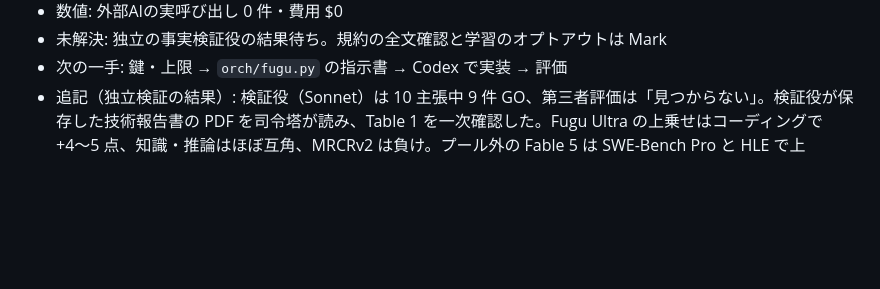
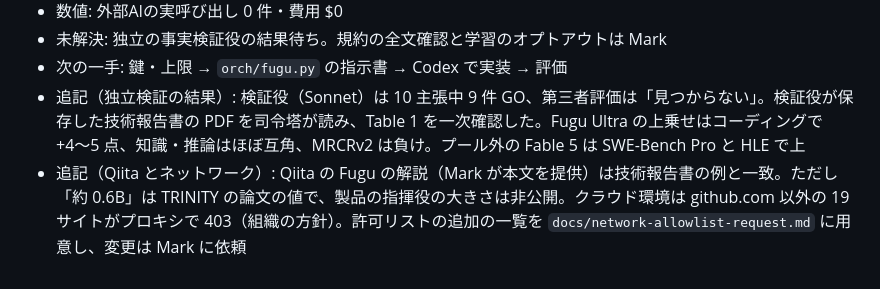
Before and after one commit to Mark555Limitless/Mark_Limitless, a Markdown page: ルミナス/digest/2026-10-08.md, the part around the change. Drawn GitHub-style; blank space fills up the shorter version.

```diff
--- a/ルミナス/digest/2026-10-08.md
+++ b/ルミナス/digest/2026-10-08.md
@@ -72,3 +72,4 @@
 - 未解決: 独立の事実検証役の結果待ち。規約の全文確認と学習のオプトアウトは Mark
 - 次の一手: 鍵・上限 → `orch/fugu.py` の指示書 → Codex で実装 → 評価
 - 追記（独立検証の結果）: 検証役（Sonnet）は 10 主張中 9 件 GO、第三者評価は「見つからない」。検証役が保存した技術報告書の PDF を司令塔が読み、Table 1 を一次確認した。Fugu Ultra の上乗せはコーディングで +4〜5 点、知識・推論はほぼ互角、MRCRv2 は負け。プール外の Fable 5 は SWE-Bench Pro と HLE で上
+- 追記（Qiita とネットワーク）: Qiita の Fugu の解説（Mark が本文を提供）は技術報告書の例と一致。ただし「約 0.6B」は TRINITY の論文の値で、製品の指揮役の大きさは非公開。クラウド環境は github.com 以外の 19 サイトがプロキシで 403（組織の方針）。許可リストの追加の一覧を `docs/network-allowlist-request.md` に用意し、変更は Mark に依頼
```
Also changed, not shown: ルミナス/HANDOVER.md (+2 -1 lines), ルミナス/docs/network-allowlist-request.md (added, +21 -0 lines).
